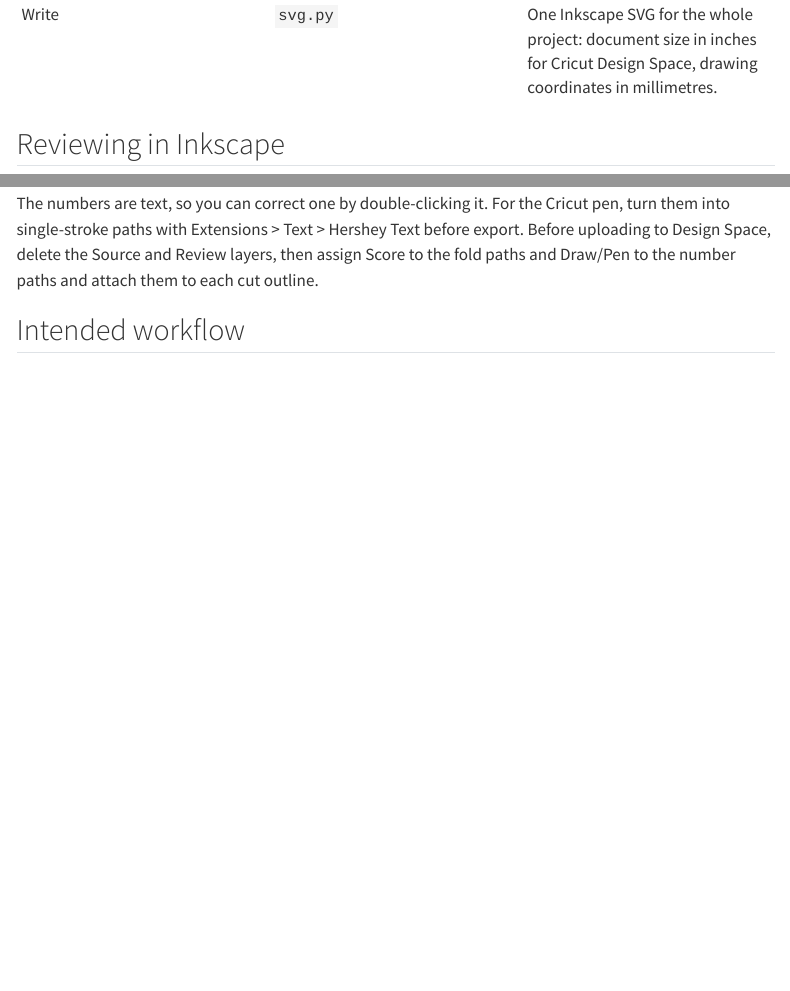
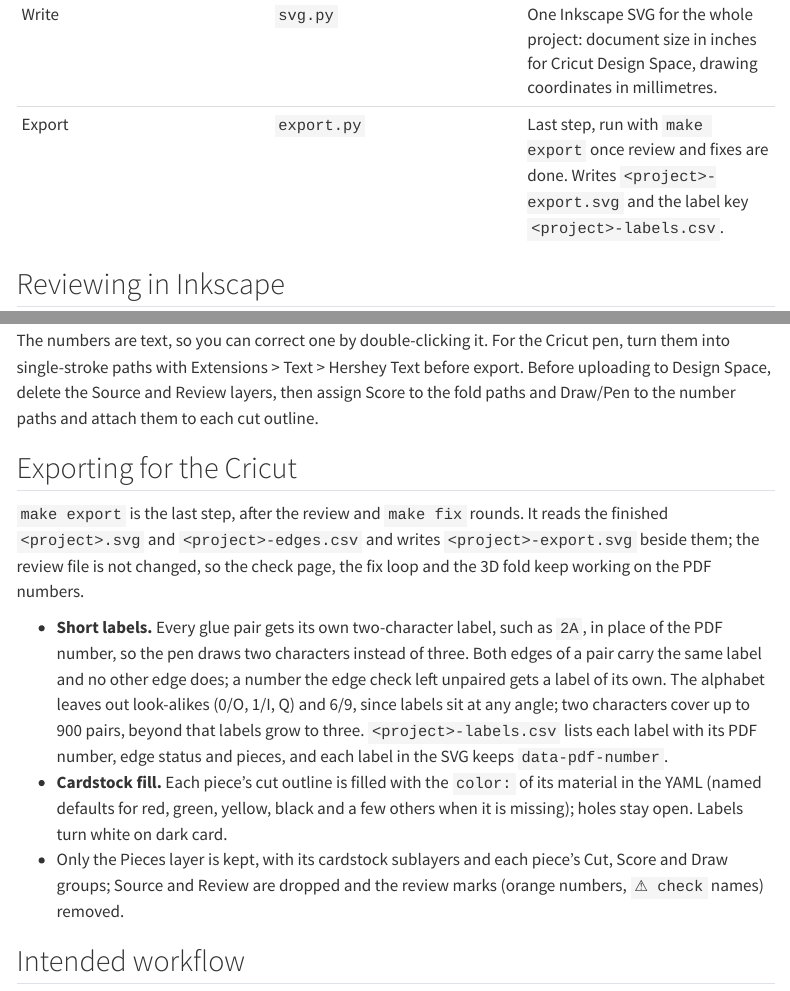
Before and after one commit to tungufoss/cricut-pdf-to-svg, a Quarto document (report/usage.qmd): the page in a window 1100 px wide, from 1480 px down, and a second part further down, joined at a grey line. Rendered offline with R 4.5, knitr and Pandoc in place of Quarto, with nearby package versions; menus at the side of the page are left out.

Commit message:
Add export step with short glue-pair labels and cardstock fills
Co-Authored-By: Claude Opus 5.5 (1M context) <noreply@anthropic.com>
Claude-Session: https://claude.ai/code/session_01Fk4n1LK1tNx4VnEcVuukYG

```diff
--- a/data/bowser/bowser.yaml
+++ b/data/bowser/bowser.yaml
@@ -16,13 +16,17 @@ output:
 materials:
   - id: red
     name: Red cardstock
+    color: "#c62828"   # fill in the export SVG
     pages: [4, 5, 6, 7, 8, 9, 10]
   - id: green
     name: Green cardstock
+    color: "#2e7d32"   # fill in the export SVG
     pages: [11, 12, 13]
   - id: yellow
     name: Yellow cardstock
+    color: "#f9d71c"   # fill in the export SVG
     pages: [14, 15, 16, 17, 18, 19, 20, 21, 22, 23]
   - id: black
     name: Black cardstock
+    color: "#212121"   # fill in the export SVG
     pages: [24]
--- a/report/usage.qmd
+++ b/report/usage.qmd
@@ -15,6 +15,7 @@ Each stage is a class in `src/lowpoly_pdf_to_svg/`:
 | Edge pairs | `edges.py` | Links each number to the line it marks (a plain cut edge, or the fold of a glue tab) and pairs the two copies. Writes `<project>-edges.csv` and the summary `README.md` (the model folder's status page): a good pair is one tab and one plain edge of the same length. |
 | Model | `model.py` | `Piece`, `Fold`, `Label` and `PageLayout`, in page pixels. |
 | Write | `svg.py` | One Inkscape SVG for the whole project: document size in inches for Cricut Design Space, drawing coordinates in millimetres. |
+| Export | `export.py` | Last step, run with `make export` once review and fixes are done. Writes `<project>-export.svg` and the label key `<project>-labels.csv`. |
 
 ## Reviewing in Inkscape
 
@@ -27,6 +28,14 @@ Each stage is a class in `src/lowpoly_pdf_to_svg/`:
 Numbers the reader is unsure of are orange (`data-review="ocr"`), and their piece is labelled `⚠ check numbers`. On the Bowser template about 56% of numbers are read with confidence, and a spot check put those at roughly 90% correct; the orange ones are wrong more often. Folds that had to be stretched far to reach the cut have `data-review="unsnapped"` and the piece is labelled `⚠ check folds`. Search for either with Edit > Find.
 
 The numbers are text, so you can correct one by double-clicking it. For the Cricut pen, turn them into single-stroke paths with Extensions > Text > Hershey Text before export. Before uploading to Design Space, delete the Source and Review layers, then assign Score to the fold paths and Draw/Pen to the number paths and attach them to each cut outline.
+
+## Exporting for the Cricut
+
+`make export` is the last step, after the review and `make fix` rounds. It reads the finished `<project>.svg` and `<project>-edges.csv` and writes `<project>-export.svg` beside them; the review file is not changed, so the check page, the fix loop and the 3D fold keep working on the PDF numbers.
+
+- **Short labels.** Every glue pair gets its own two-character label, such as `2A`, in place of the PDF number, so the pen draws two characters instead of three. Both edges of a pair carry the same label and no other edge does; a number the edge check left unpaired gets a label of its own. The alphabet leaves out look-alikes (0/O, 1/I, Q) and 6/9, since labels sit at any angle; two characters cover up to 900 pairs, beyond that labels grow to three. `<project>-labels.csv` lists each label with its PDF number, edge status and pieces, and each label in the SVG keeps `data-pdf-number`.
+- **Cardstock fill.** Each piece's cut outline is filled with the `color:` of its material in the YAML (named defaults for red, green, yellow, black and a few others when it is missing); holes stay open. Labels turn white on dark card.
+- Only the Pieces layer is kept, with its cardstock sublayers and each piece's Cut, Score and Draw groups; Source and Review are dropped and the review marks (orange numbers, `⚠ check` names) removed.
 
 ## Intended workflow
 
--- /dev/null
+++ b/src/lowpoly_pdf_to_svg/export.py
@@ -0,0 +1,36 @@
+"""Export: the last step, turning the finished review SVG into a cut-ready file.
+
+    python -m src.lowpoly_pdf_to_svg.export --config data/bowser/bowser.yaml
+
+reads data/bowser/bowser.svg and bowser-edges.csv (both as left by make, make fix and
+the piece review) and writes
+
+* data/bowser/bowser-export.svg: the Pieces layer only (Source and Review dropped),
+  every piece filled with its cardstock colour, and every edge number replaced by a
+  short label such as 2A. Two edges that glue together share a label, and no other
+  edge has it, so the PDF's three-digit numbers become two characters for the
+  Cricut pen. Layers and the per-piece Cut, Score and Draw groups stay as they are.
+* data/bowser/bowser-labels.csv: which PDF number and which edges each label stands
+  for, so a label traces back to the template.
+
+The review SVG, the check page and the fix loop keep the PDF numbers; only this file
+is renumbered. Labels are handed out in PDF-number order from an alphabet without
+look-alikes (0/O, 1/I, Q, and 6/9 since labels sit at any angle), all of one width:
+two characters for up to 900 glue pairs, three beyond that.
+"""
+
+from __future__ import annotations
+
+import argparse
+import csv
+import math
+import re
+import sys
+import xml.etree.ElementTree as ET
+from dataclasses import dataclass, field
+from itertools import islice, product
+from pathlib import Path
+
+import yaml
+
+SVG, INKSCAPE = "http://www.w3.org/2000/svg", "http://www.inkscape.org/namespaces/inkscape"
@@ -0,0 +40,4 @@
+LABEL = f"{{{INKSCAPE}}}label"
+
+# Cardstock colours used when the YAML material has no `color:`.
+DEFAULT_COLORS = {"red": "#c62828", "green": "#2e7d32", "yellow": "#f9d71c", "black": "#212121",
@@ -0,0 +51,2 @@
+    """Short labels of one width, at least two characters (2A, not A next to 2A), as few
+    characters as the number of glue pairs allows."""
@@ -0,0 +63,39 @@
+            width += 1
+        return ["".join(chars) for chars in islice(product(self.symbols, repeat=width), count)]
+
+
+@dataclass
+class Edge:
+    """One printed number on one piece, as a row of the edge table."""
+
+    number: str
+    piece: str
+    x_mm: float  # page coordinates, as in the edge table
+    y_mm: float
+    partner: str
+    status: str
+
+
+@dataclass
+class GluePair:
+    """The edges that share one label: normally a tab and the edge it glues to."""
+
+    number: str
+    edges: list[Edge] = field(default_factory=list)
+    label: str = ""
+
+    @property
+    def status(self) -> str:
+        return self.edges[0].status if self.edges else "no edge row"
+
+
+class GluePairs:
+    """Groups the edge table into glue pairs and gives each pair its short label."""
+
+    def __init__(self, edges: list[Edge]):
+        pairs: dict[tuple, GluePair] = {}
+        for index, edge in enumerate(edges):
+            key = ((edge.number, *sorted((edge.piece, edge.partner))) if edge.partner
+                   else (edge.number, edge.piece, index))
+            pairs.setdefault(key, GluePair(edge.number)).edges.append(edge)
+        self.pairs = sorted(pairs.values(), key=lambda p: (_numeric(p.number), p.edges[0].piece))
@@ -0,0 +107,13 @@
+            return cls([Edge(row["number"], row["piece"], float(row["x_mm"]), float(row["y_mm"]),
+                             row["partner_piece"], row["status"]) for row in csv.DictReader(handle)])
+
+    def find(self, piece: str, number: str, x_mm: float, y_mm: float, used: set[int]) -> GluePair:
+        """The pair of the nearest unused edge row with this piece and number; a number with
+        no row gets a pair of its own, shared by every other such copy of that number."""
+        best, distance = None, math.inf
+        for pair in self.pairs:
+            for edge in pair.edges:
+                if edge.piece == piece and edge.number == number and id(edge) not in used:
+                    d = math.hypot(edge.x_mm - x_mm, edge.y_mm - y_mm)
+                    if d < distance:
+                        best, distance = (pair, edge), d
@@ -0,0 +127,2 @@
+        for pair, label in zip(everything, alphabet.take(len(everything))):
+            pair.label = label
@@ -0,0 +134,12 @@
+            writer.writerow(["label", "pdf_number", "status", "pieces"])
+            for pair in sorted(everything, key=lambda p: (len(p.label), p.label)):
+                writer.writerow([pair.label, pair.number, pair.status, " ".join(e.piece for e in pair.edges)])
+
+
+class CardstockColors:
+    """Fill colour per material id: the YAML `color:` if given, else a named default."""
+
+    def __init__(self, config: Path):
+        raw = yaml.safe_load(config.read_text(encoding="utf-8"))
+        self.colors = {str(m["id"]): str(m.get("color") or DEFAULT_COLORS.get(str(m["id"]).lower(), FALLBACK_COLOR))
+                       for m in raw["materials"]}
@@ -0,0 +152,3 @@
+    """Rewrites the review SVG into the export SVG."""
+
+    PIECE_ID = re.compile(r"piece-(\d+)-\d+$")
@@ -0,0 +160,4 @@
+        tree = ET.parse(source)
+        root = tree.getroot()
+        for layer in [g for g in root.findall(f"{{{SVG}}}g") if g.get("id") in ("source", "review")]:
+            root.remove(layer)
@@ -0,0 +167,12 @@
+        offsets = {page.get("id"): (float(page.get("x")), float(page.get("y")))
+                   for page in root.iter(f"{{{INKSCAPE}}}page")}
+
+        texts, used = [], set()
+        pieces = [g for g in root.iter(f"{{{SVG}}}g") if g.get("data-material") is not None]
+        for piece in pieces:
+            self._fill(piece)
+            match = self.PIECE_ID.match(piece.get("id", ""))
+            ox, oy = offsets.get(f"page-{int(match.group(1)):02d}", (0.0, 0.0)) if match else (0.0, 0.0)
+            for text in piece.iter(f"{{{SVG}}}text"):
+                number = (text.text or "").strip()
+                pair = self.pairs.find(piece.get("id"), number,
@@ -0,0 +182,4 @@
+        for text, pair in texts:
+            text.set("data-pdf-number", text.text or "")
+            text.text = pair.label
+            for attribute in ("fill", "data-review"):  # the review's orange "unsure" mark
@@ -0,0 +192,18 @@
+                "pairs": len({id(pair) for _, pair in texts}),
+                "longest": max((len(pair.label) for _, pair in texts), default=0)}
+
+    def _fill(self, piece: ET.Element) -> None:
+        """Fill the piece with its cardstock: outline and holes become one even-odd path,
+        so holes stay open, and the numbers turn white on a dark card to stay readable."""
+        color = self.colors[piece.get("data-material")]
+        piece.set(LABEL, piece.get(LABEL, "").split(" ⚠")[0])
+        for group in piece.iter(f"{{{SVG}}}g"):
+            operation = group.get("data-operation")
+            if operation == "cut":
+                paths = group.findall(f"{{{SVG}}}path")
+                if paths:
+                    paths[0].set("d", " ".join(p.get("d") for p in paths))
+                    for extra in paths[1:]:
+                        group.remove(extra)
+                group.set("style", _style(group.get("style", ""), fill=color, **{"fill-rule": "evenodd"}))
+            elif operation == "draw" and _luminance(color) < 0.35:
@@ -0,0 +220,12 @@
+    if not re.fullmatch(r"#[0-9a-fA-F]{6}", color):
+        return 1.0
+    r, g, b = (int(color[i:i + 2], 16) / 255 for i in (1, 3, 5))
+    return 0.2126 * r + 0.7152 * g + 0.0722 * b
+
+
+def _numeric(number: str) -> tuple[int, str]:
+    return (int(number), number) if number.isdigit() else (sys.maxsize, number)
+
+
+def main() -> int:
+    parser = argparse.ArgumentParser(description="Write the cut-ready export SVG with short edge labels and cardstock fills.")
@@ -0,0 +237,16 @@
+    source, edges = folder / f"{project}.svg", folder / f"{project}-edges.csv"
+    for path in (source, edges):
+        if not path.is_file():
+            parser.error(f"{path} not found; run make first")
+    pairs = GluePairs.read(edges)
+    target = folder / f"{project}-export.svg"
+    counts = ExportWriter(pairs, CardstockColors(args.config)).export(source, target)
+    pairs.write(folder / f"{project}-labels.csv")
+    print(f"{target}: {counts['pieces']} pieces filled, {counts['labels']} numbers -> "
+          f"{counts['pairs']} labels of at most {counts['longest']} characters; "
+          f"key in {folder / f'{project}-labels.csv'}")
+    return 0
+
+
+if __name__ == "__main__":
+    raise SystemExit(main())
```
Also changed, not shown: src/lowpoly_pdf_to_svg/export.py (75 more changed lines), 1 other file.
